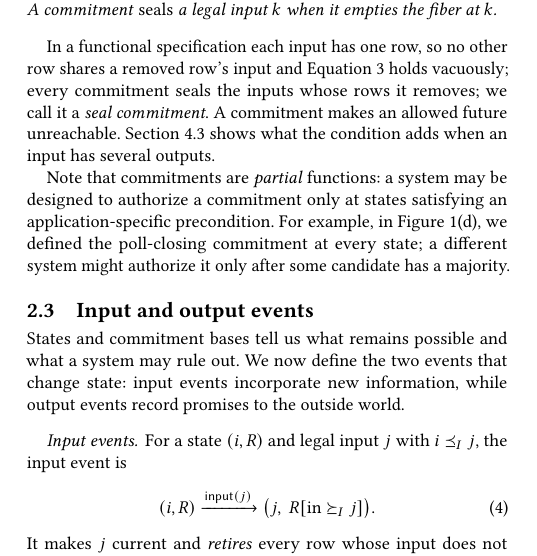
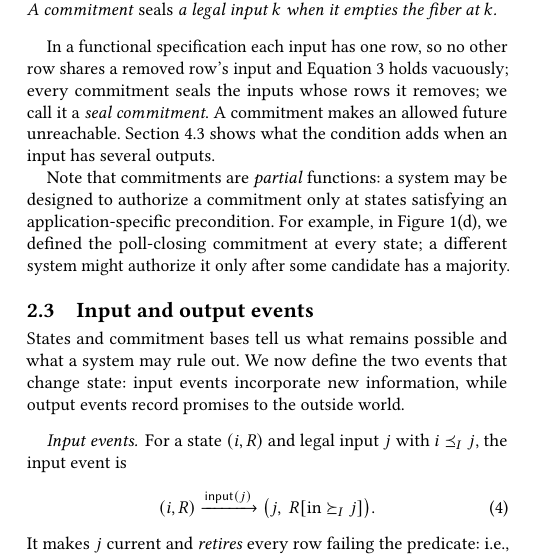
Before and after one commit to jhellerstein/coord-criterion, a LaTeX document (main.tex, which reads sections/functional-calm.tex): part of one column of page 4 of 32, cut so that both start at the same text. Compiled offline with pdfLaTeX.

Commit message:
wip: minor edits

```diff
--- a/sections/functional-calm.tex
+++ b/sections/functional-calm.tex
@@ -394,8 +394,9 @@ For a state $(i,R)$ and legal input $j$ with $i\InputOrd j$, the input event is
   \bigl(j,\ R[\mathrm{in}\InputGe j]\bigr).
   \label{eq:input-event}
 \end{equation}
-It makes $j$ current and \emph{retires} every row whose input does not \inrelbase
-$j$; we call this \emph{input retirement}.
+It makes $j$ current and \emph{retires} every row failing the predicate: i.e.,
+those whose input does not \inrelbase
+$j$. We call this \emph{input retirement}.
 
 An input event records a new cumulative input $j$, not how $j$ was
 assembled.\footnote{The framework does not require cumulative inputs to come
```
